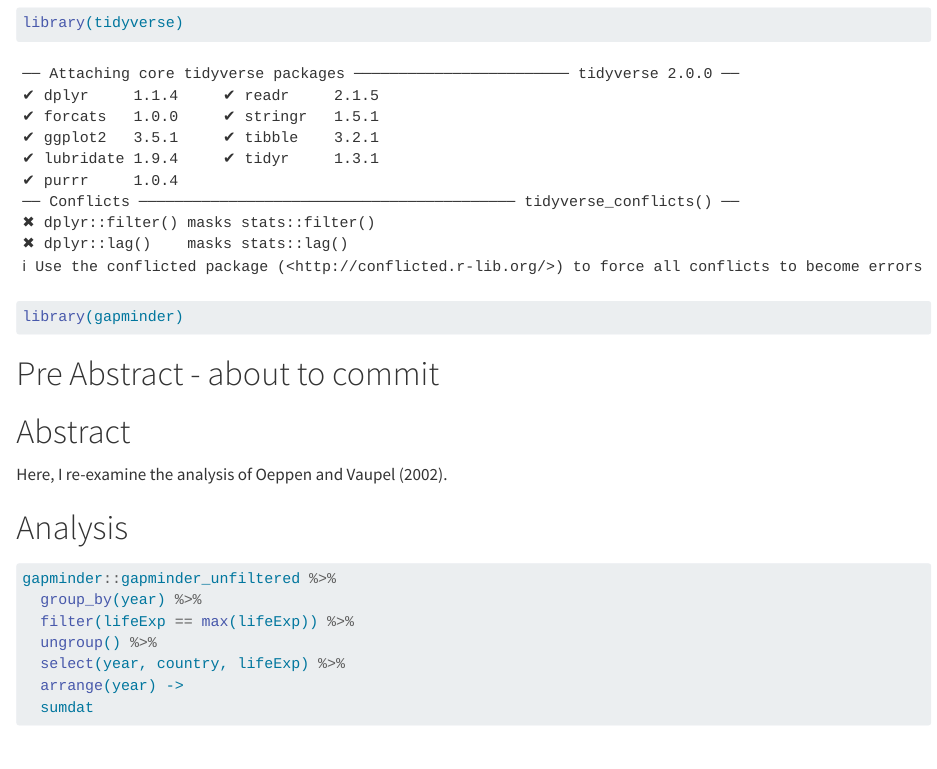
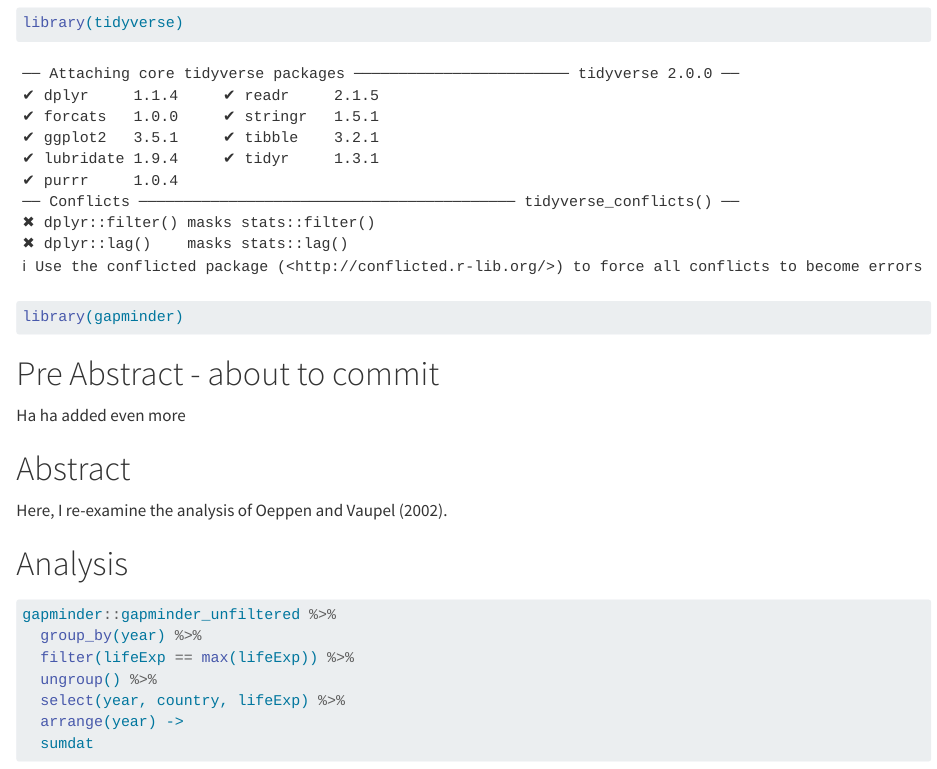
Before and after one commit to WHowellAU/life_exp_analysis, a Quarto document (life_exp_analysis.qmd): the page in a window 1100 px wide, from 130 px down. Rendered offline with R 4.5, knitr and Pandoc in place of Quarto, with nearby package versions; some code elsewhere in the file could not run offline; the gapminder table comes from the copy in Python's plotly package.

Commit message:
Ha HA added

````diff
--- a/life_exp_analysis.qmd
+++ b/life_exp_analysis.qmd
@@ -11,6 +11,7 @@ library(gapminder)
 ```
 
 # Pre Abstract - about to commit
+  Ha ha added even more
 
 # Abstract
 
````
